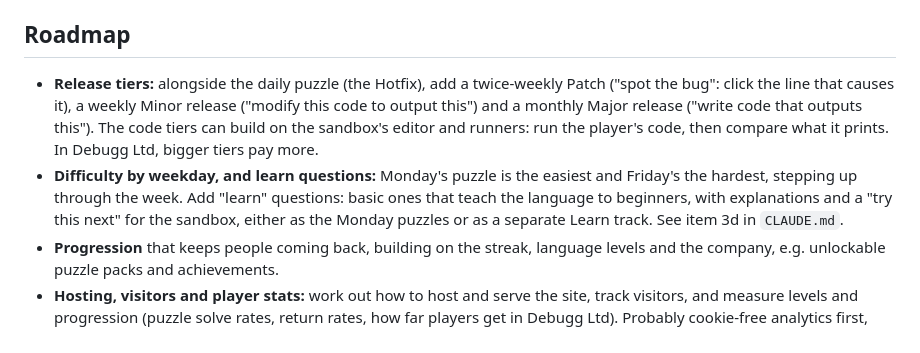
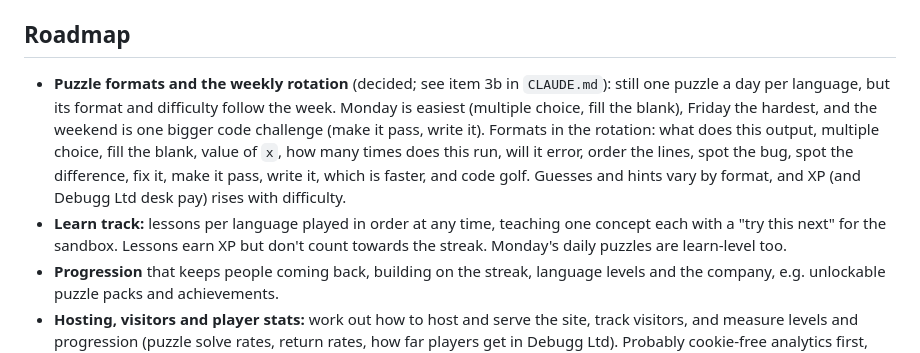
Before and after one commit to pharazyn42/debugg, a Markdown page: README.md, the part around the change. Rendered like a GitHub page.

```diff
--- a/README.md
+++ b/README.md
@@ -71,8 +71,8 @@ The sandbox's Python tests download Pyodide from the CDN. Without internet acces
 
 ## Roadmap
 
-- **Release tiers:** alongside the daily puzzle (the Hotfix), add a twice-weekly Patch ("spot the bug": click the line that causes it), a weekly Minor release ("modify this code to output this") and a monthly Major release ("write code that outputs this"). The code tiers can build on the sandbox's editor and runners: run the player's code, then compare what it prints. In Debugg Ltd, bigger tiers pay more.
-- **Difficulty by weekday, and learn questions:** Monday's puzzle is the easiest and Friday's the hardest, stepping up through the week. Add "learn" questions: basic ones that teach the language to beginners, with explanations and a "try this next" for the sandbox, either as the Monday puzzles or as a separate Learn track. See item 3d in `CLAUDE.md`.
+- **Puzzle formats and the weekly rotation** (decided; see item 3b in `CLAUDE.md`): still one puzzle a day per language, but its format and difficulty follow the week. Monday is easiest (multiple choice, fill the blank), Friday the hardest, and the weekend is one bigger code challenge (make it pass, write it). Formats in the rotation: what does this output, multiple choice, fill the blank, value of `x`, how many times does this run, will it error, order the lines, spot the bug, spot the difference, fix it, make it pass, write it, which is faster, and code golf. Guesses and hints vary by format, and XP (and Debugg Ltd desk pay) rises with difficulty.
+- **Learn track:** lessons per language played in order at any time, teaching one concept each with a "try this next" for the sandbox. Lessons earn XP but don't count towards the streak. Monday's daily puzzles are learn-level too.
 - **Progression** that keeps people coming back, building on the streak, language levels and the company, e.g. unlockable puzzle packs and achievements.
 - **Hosting, visitors and player stats:** work out how to host and serve the site, track visitors, and measure levels and progression (puzzle solve rates, return rates, how far players get in Debugg Ltd). Probably cookie-free analytics first, then a small backend for shared puzzle stats and syncing progress between devices. See item 2b in `CLAUDE.md`.
 - **Debugg Ltd:** its own roadmap is in `CLAUDE.md`. Tests are done. Next are versioning and the balance pass, and a big company stats panel is planned (item 15d).
```
Also changed, not shown: CLAUDE.md (+107 -114 lines).
